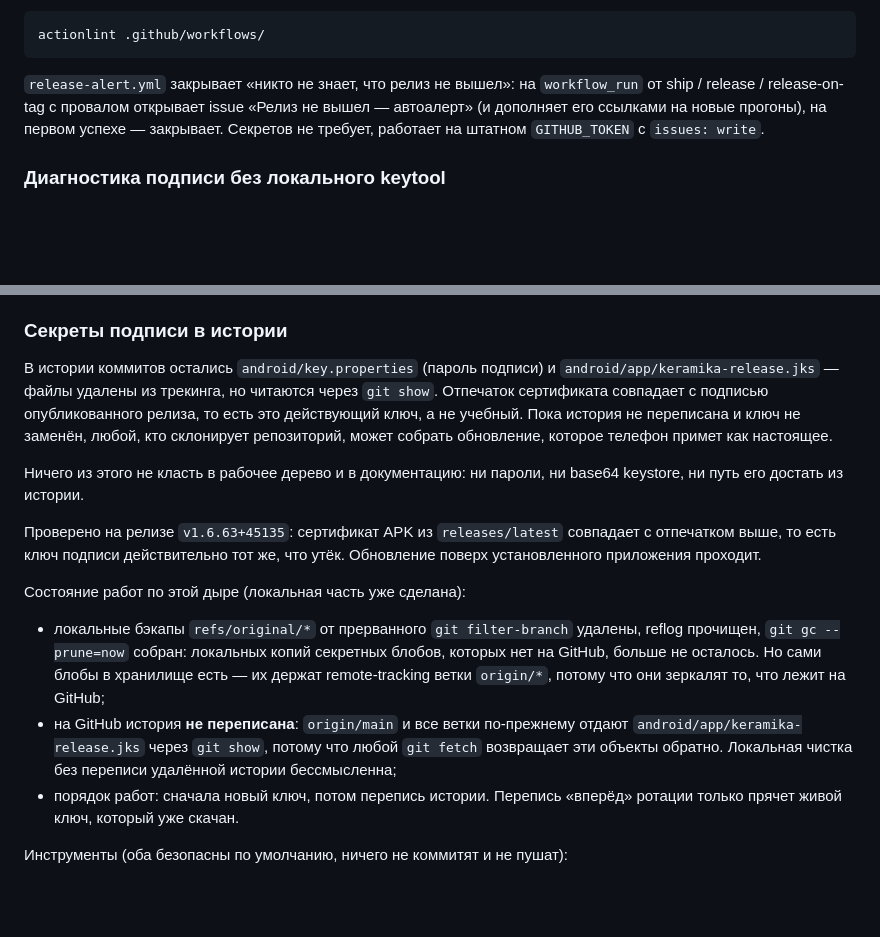
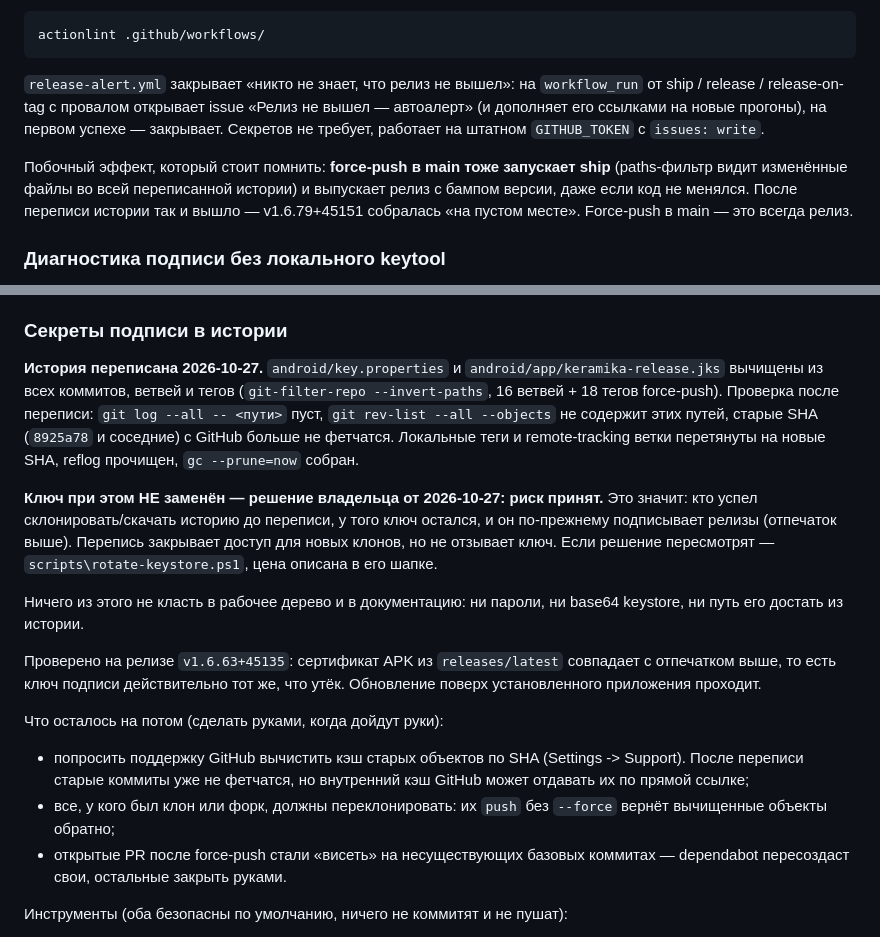
Before and after one commit to wxstdo-boop/Keramika, a Markdown page: AGENTS.md, 2 parts joined by grey strips. Drawn GitHub-style; blank space fills up the shorter version.

Commit message:
AGENTS.md: перепись истории выполнена, ключ оставлен по решению владельца
Зафиксировано фактическое состояние, чтобы следующая сессия не гадала:

- история вычищена из GitHub (16 ветвей + 18 тегов перезаписаны), старые SHA
  больше не фетчатся, локальные теги и remote-tracking перетянуты на новые;
- ключ подписи НЕ заменён — владелец принял риск 2026-10-27. Значит перепись
  закрывает доступ новым клонам, но не отзывает ключ у тех, кто скачал раньше;
- что осталось руками: запрос в поддержку GitHub на чистку кэша объектов,
  переклонирование чужих клонов/форков, разбор повисших PR;
- force-push в main сам по себе запускает ship (paths-фильтр видит всю
  переписанную историю) и выпускает релиз без изменений кода — так вышла
  v1.6.79+45151.

```diff
--- a/AGENTS.md
+++ b/AGENTS.md
@@ -79,6 +79,12 @@ issue «Релиз не вышел — автоалерт» (и дополняе
 прогоны), на первом успехе — закрывает. Секретов не требует, работает на
 штатном `GITHUB_TOKEN` с `issues: write`.
 
+Побочный эффект, который стоит помнить: **force-push в main тоже запускает
+ship** (paths-фильтр видит изменённые файлы во всей переписанной истории) и
+выпускает релиз с бампом версии, даже если код не менялся. После переписи
+истории так и вышло — v1.6.79+45151 собралась «на пустом месте». Force-push
+в main — это всегда релиз.
+
 ### Диагностика подписи без локального keytool
 
 Локально нет Java/keytool — использовать `openssl` и Python `cryptography`.
@@ -107,12 +113,19 @@ openssl pkcs12 -in /tmp/ks.jks -passin "pass:$STORE_PASSWORD" -nokeys -legacy
 
 ### Секреты подписи в истории
 
-В истории коммитов остались `android/key.properties` (пароль подписи) и
-`android/app/keramika-release.jks` — файлы удалены из трекинга, но читаются
-через `git show`. Отпечаток сертификата совпадает с подписью опубликованного
-релиза, то есть это действующий ключ, а не учебный. Пока история не
-переписана и ключ не заменён, любой, кто склонирует репозиторий, может
-собрать обновление, которое телефон примет как настоящее.
+**История переписана 2026-10-27.** `android/key.properties` и
+`android/app/keramika-release.jks` вычищены из всех коммитов, ветвей и тегов
+(`git-filter-repo --invert-paths`, 16 ветвей + 18 тегов force-push). Проверка
+после переписи: `git log --all -- <пути>` пуст, `git rev-list --all --objects`
+не содержит этих путей, старые SHA (`8925a78` и соседние) с GitHub больше не
+фетчатся. Локальные теги и remote-tracking ветки перетянуты на новые SHA,
+reflog прочищен, `gc --prune=now` собран.
+
+**Ключ при этом НЕ заменён — решение владельца от 2026-10-27: риск принят.**
+Это значит: кто успел склонировать/скачать историю до переписи, у того ключ
+остался, и он по-прежнему подписывает релизы (отпечаток выше). Перепись
+закрывает доступ для новых клонов, но не отзывает ключ. Если решение
+пересмотрят — `scripts\rotate-keystore.ps1`, цена описана в его шапке.
 
 Ничего из этого не класть в рабочее дерево и в документацию: ни пароли,
 ни base64 keystore, ни путь его достать из истории.
@@ -121,19 +134,15 @@ openssl pkcs12 -in /tmp/ks.jks -passin "pass:$STORE_PASSWORD" -nokeys -legacy
 совпадает с отпечатком выше, то есть ключ подписи действительно тот же,
 что утёк. Обновление поверх установленного приложения проходит.
 
-Состояние работ по этой дыре (локальная часть уже сделана):
+Что осталось на потом (сделать руками, когда дойдут руки):
 
-- локальные бэкапы `refs/original/*` от прерванного `git filter-branch`
-  удалены, reflog прочищен, `git gc --prune=now` собран: локальных копий
-  секретных блобов, которых нет на GitHub, больше не осталось. Но сами
-  блобы в хранилище есть — их держат remote-tracking ветки `origin/*`,
-  потому что они зеркалят то, что лежит на GitHub;
-- на GitHub история **не переписана**: `origin/main` и все ветки по-прежнему
-  отдают `android/app/keramika-release.jks` через `git show`, потому что
-  любой `git fetch` возвращает эти объекты обратно. Локальная чистка без
-  переписи удалённой истории бессмысленна;
-- порядок работ: сначала новый ключ, потом перепись истории. Перепись
-  «вперёд» ротации только прячет живой ключ, который уже скачан.
+- попросить поддержку GitHub вычистить кэш старых объектов по SHA
+  (Settings -> Support). После переписи старые коммиты уже не фетчатся,
+  но внутренний кэш GitHub может отдавать их по прямой ссылке;
+- все, у кого был клон или форк, должны переклонировать: их `push` без
+  `--force` вернёт вычищенные объекты обратно;
+- открытые PR после force-push стали «висеть» на несуществующих базовых
+  коммитах — dependabot пересоздаст свои, остальные закрыть руками.
 
 Инструменты (оба безопасны по умолчанию, ничего не коммитят и не пушат):
 
```
